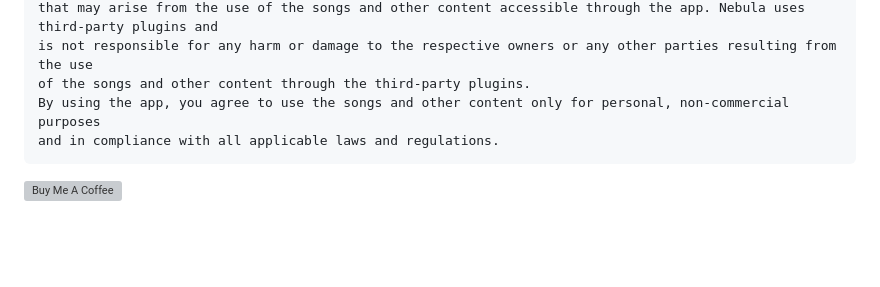
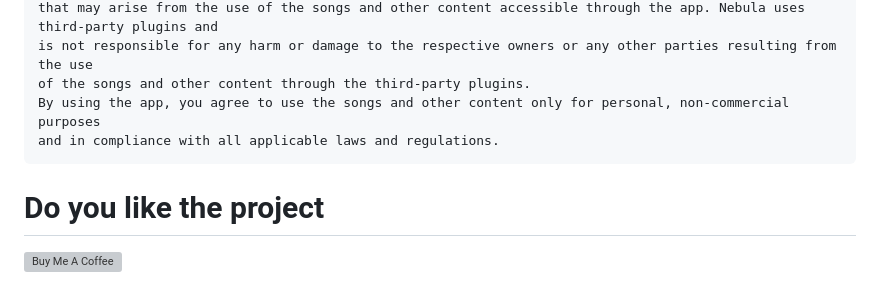
Before and after one commit to adarshsudhi/NorSe, a Markdown page: README.md, the part around the change. Drawn GitHub-style; blank space fills up the shorter version; grey boxes are pictures that could not be loaded.

````diff
--- a/README.md
+++ b/README.md
@@ -71,4 +71,5 @@ By using the app, you agree to use the songs and other content only for personal
 and in compliance with all applicable laws and regulations.
 ```
 
+<h1>Do you like the project</h1>
 <a href="https://www.buymeacoffee.com/adarshadarz" target="_blank"><img src="https://www.buymeacoffee.com/assets/img/custom_images/orange_img.png" alt="Buy Me A Coffee" style="height: 41px !important;width: 174px !important;box-shadow: 0px 3px 2px 0px rgba(190, 190, 190, 0.5) !important;-webkit-box-shadow: 0px 3px 2px 0px rgba(190, 190, 190, 0.5) !important;" ></a>
````
